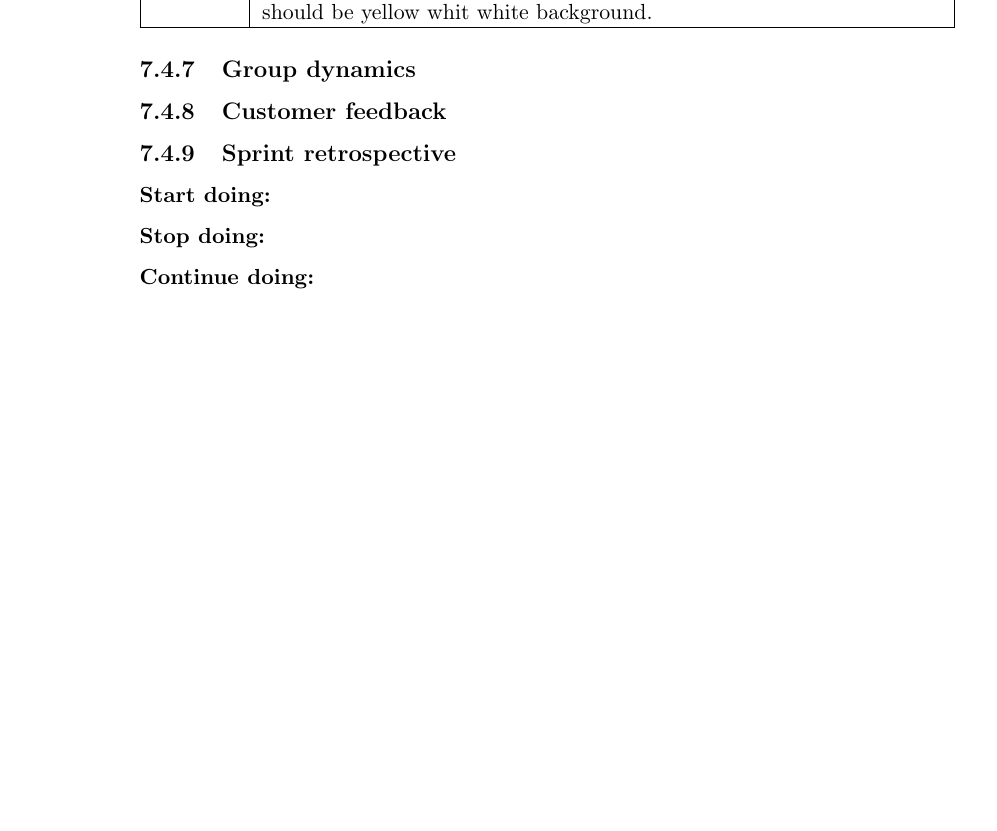
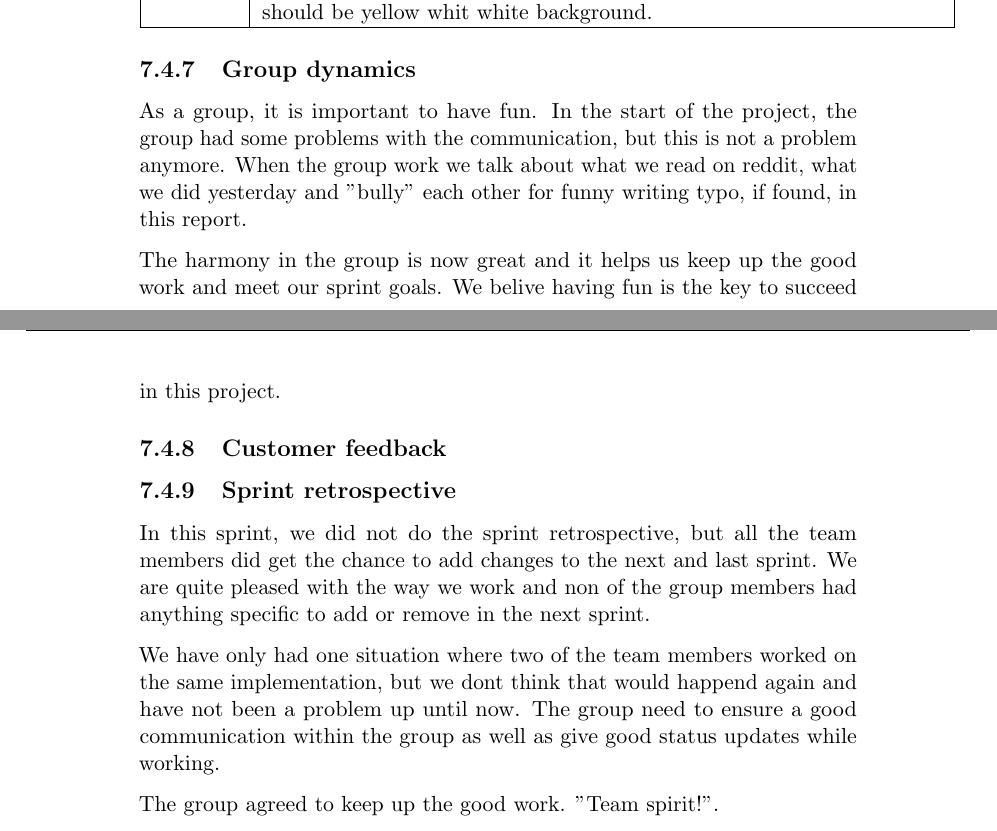
Before and after one commit to kpro-gr10/report, a LaTeX thesis (main.tex, which reads phases/sprint3.tex): part of page 105 of 120 before the commit and two parts of pages 105 and 106 of 121 after it, the two joined at a grey line, cut so that both start at the same text, the shorter picture padded with empty space. Compiled offline with pdfLaTeX.

Commit message:
Grouo dynamics sprint 3

```diff
--- a/phases/sprint3.tex
+++ b/phases/sprint3.tex
@@ -163,10 +163,24 @@
 
 
 \subsection{Group dynamics}
+	As a group, it is important to have fun. In the start of the project, the group had some
+	problems with the communication, but this is not a problem anymore.
+	When the group work we talk about what we read on reddit, what we did yesterday and
+	"bully" each other for funny writing typo, if found, in this report.
+
+	The harmony in the group is now great and it helps us keep up the good work and meet
+	our sprint goals. We belive having fun is the key to succeed in this project.
 
 \subsection{Customer feedback}
 
 \subsection{Sprint retrospective}
-	\subsubsection*{Start doing: }
-	\subsubsection*{Stop doing: }
-	\subsubsection*{Continue doing: }
+	In this sprint, we did not do the sprint retrospective, but all the team members did
+	get the chance to add changes to the next and last sprint. We are quite pleased with the way
+	we work and non of the group members had anything specific to add or remove in the next sprint.
+
+	We have only had one situation where two of the team members worked on the same implementation,
+	but we dont think that would happend again and have not been a problem up until now.
+	The group need to ensure a good communication within the group as well as give good status
+	updates while working.
+
+	The group agreed to keep up the good work. "Team spirit!".
```
